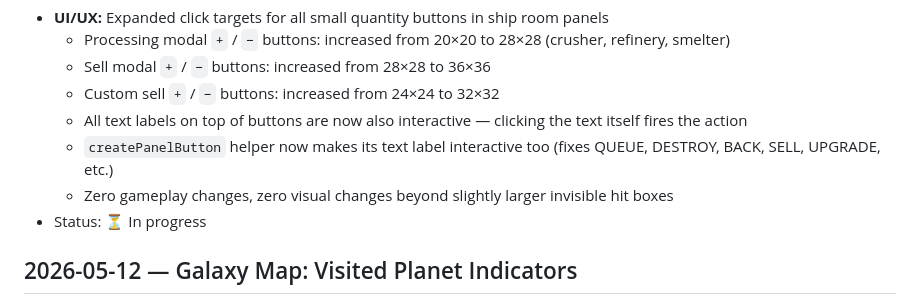
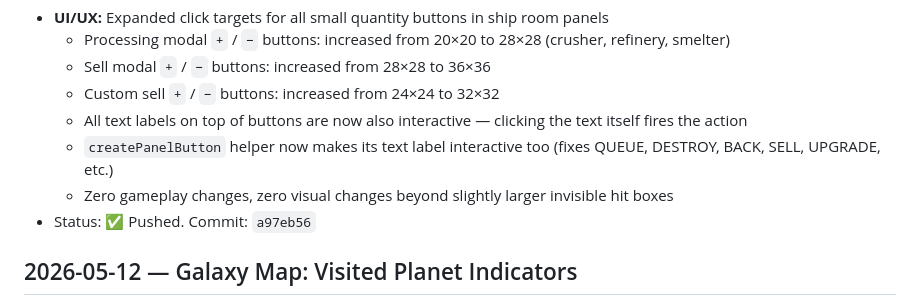
Before and after one commit to JabbaJebba/game1, a Markdown page: CHANGELOG.md, the part around the change. Rendered like a GitHub page.

Commit message:
docs: update CHANGELOG with button hit area fix status

```diff
--- a/CHANGELOG.md
+++ b/CHANGELOG.md
@@ -6,7 +6,7 @@
   - All text labels on top of buttons are now also interactive — clicking the text itself fires the action
   - `createPanelButton` helper now makes its text label interactive too (fixes QUEUE, DESTROY, BACK, SELL, UPGRADE, etc.)
   - Zero gameplay changes, zero visual changes beyond slightly larger invisible hit boxes
-- Status: ⏳ In progress
+- Status: ✅ Pushed. Commit: `a97eb56`
 
 ## 2026-05-12 — Galaxy Map: Visited Planet Indicators
 - **QoL/UI:** Added a subtle visited-planet badge to the galaxy map
```
